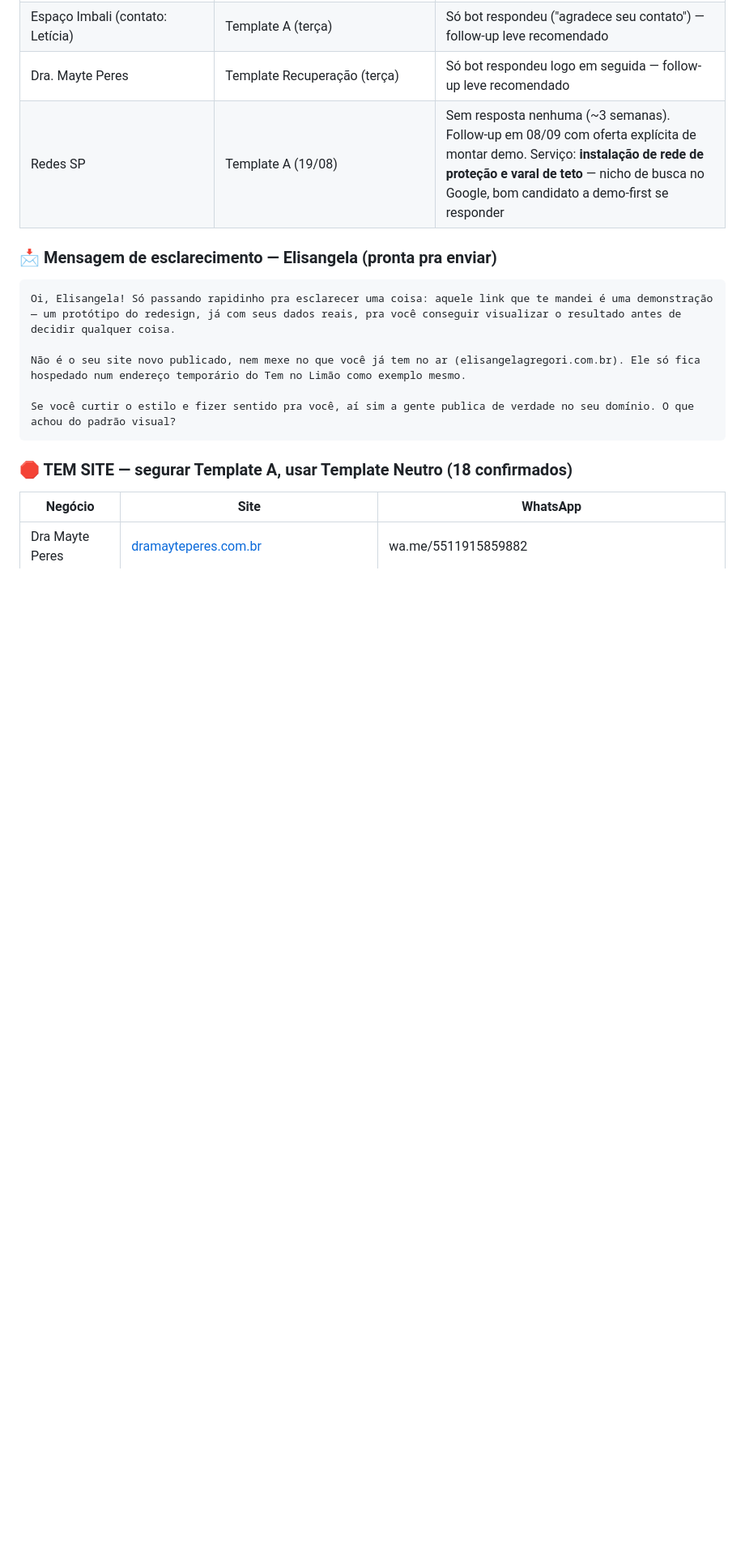
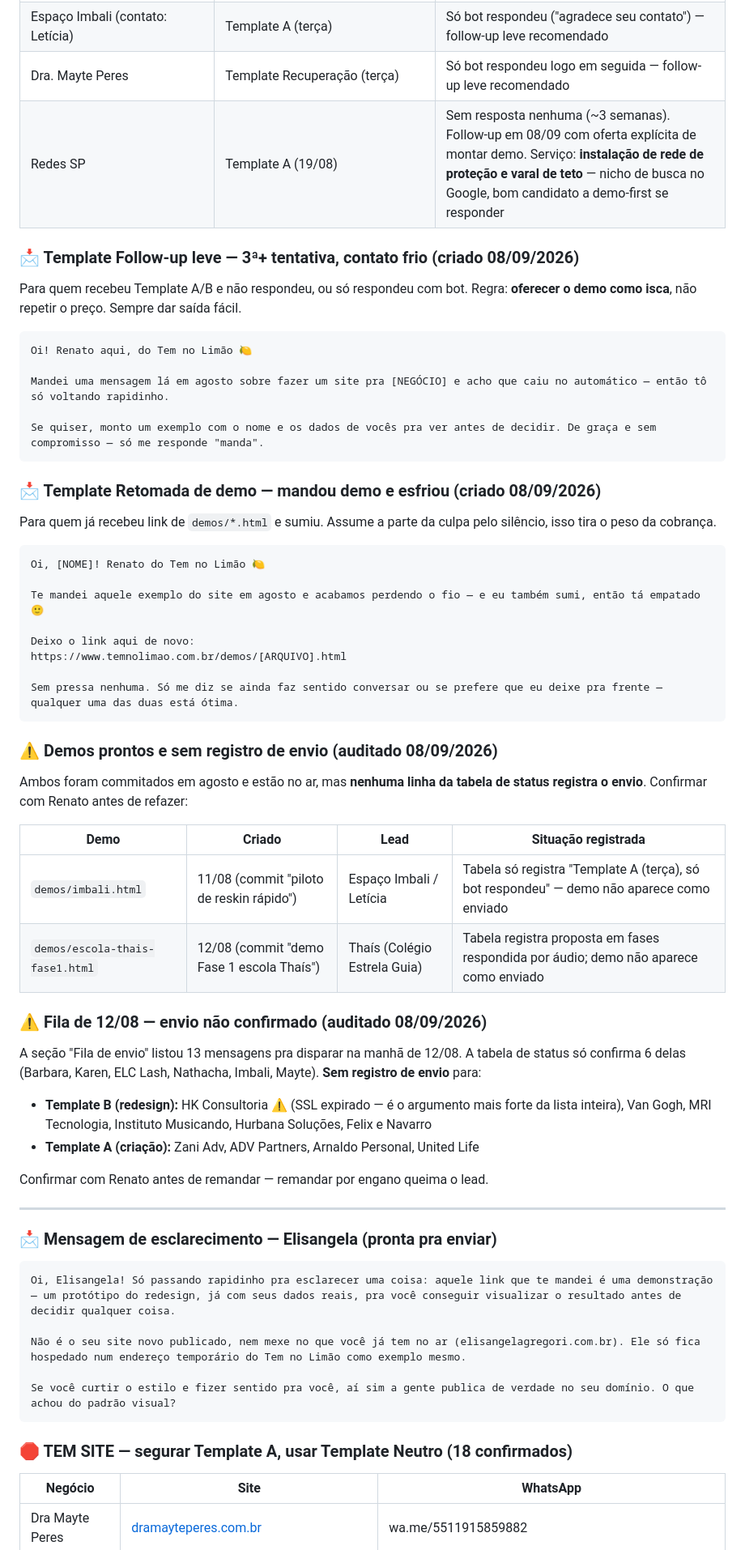
Before and after one commit to renatoamatos88-lang/temnolimao-site, a Markdown page: docs/AUDITORIA-PARCEIROS.md, the part around one of its changes. Shown at 81% size. Rendered like a GitHub page; blank space fills up the shorter version.

Commit message:
docs: templates de follow-up leve e retomada de demo + auditoria de envios sem registro
Co-Authored-By: Claude Opus 5 <noreply@anthropic.com>

````diff
--- a/docs/AUDITORIA-PARCEIROS.md
+++ b/docs/AUDITORIA-PARCEIROS.md
@@ -355,6 +355,53 @@ Se der pra abordar todos, ótimo. Se precisar priorizar, começa pelos que já r
 | Espaço Imbali (contato: Letícia) | Template A (terça) | Só bot respondeu ("agradece seu contato") — follow-up leve recomendado |
 | Dra. Mayte Peres | Template Recuperação (terça) | Só bot respondeu logo em seguida — follow-up leve recomendado |
 | Redes SP | Template A (19/08) | Sem resposta nenhuma (~3 semanas). Follow-up em 08/09 com oferta explícita de montar demo. Serviço: **instalação de rede de proteção e varal de teto** — nicho de busca no Google, bom candidato a demo-first se responder |
+
+### 📩 Template Follow-up leve — 3ª+ tentativa, contato frio (criado 08/09/2026)
+
+Para quem recebeu Template A/B e não respondeu, ou só respondeu com bot. Regra: **oferecer o demo como isca**, não repetir o preço. Sempre dar saída fácil.
+
+```
+Oi! Renato aqui, do Tem no Limão 🍋
+
+Mandei uma mensagem lá em agosto sobre fazer um site pra [NEGÓCIO] e acho que caiu no automático — então tô só voltando rapidinho.
+
+Se quiser, monto um exemplo com o nome e os dados de vocês pra ver antes de decidir. De graça e sem compromisso — só me responde "manda".
+```
+
+### 📩 Template Retomada de demo — mandou demo e esfriou (criado 08/09/2026)
+
+Para quem já recebeu link de `demos/*.html` e sumiu. Assume a parte da culpa pelo silêncio, isso tira o peso da cobrança.
+
+```
+Oi, [NOME]! Renato do Tem no Limão 🍋
+
+Te mandei aquele exemplo do site em agosto e acabamos perdendo o fio — e eu também sumi, então tá empatado 🙂
+
+Deixo o link aqui de novo:
+https://www.temnolimao.com.br/demos/[ARQUIVO].html
+
+Sem pressa nenhuma. Só me diz se ainda faz sentido conversar ou se prefere que eu deixe pra frente — qualquer uma das duas está ótima.
+```
+
+### ⚠️ Demos prontos e sem registro de envio (auditado 08/09/2026)
+
+Ambos foram commitados em agosto e estão no ar, mas **nenhuma linha da tabela de status registra o envio**. Confirmar com Renato antes de refazer:
+
+| Demo | Criado | Lead | Situação registrada |
+|---|---|---|---|
+| `demos/imbali.html` | 11/08 (commit "piloto de reskin rápido") | Espaço Imbali / Letícia | Tabela só registra "Template A (terça), só bot respondeu" — demo não aparece como enviado |
+| `demos/escola-thais-fase1.html` | 12/08 (commit "demo Fase 1 escola Thaís") | Thaís (Colégio Estrela Guia) | Tabela registra proposta em fases respondida por áudio; demo não aparece como enviado |
+
+### ⚠️ Fila de 12/08 — envio não confirmado (auditado 08/09/2026)
+
+A seção "Fila de envio" listou 13 mensagens pra disparar na manhã de 12/08. A tabela de status só confirma 6 delas (Barbara, Karen, ELC Lash, Nathacha, Imbali, Mayte). **Sem registro de envio** para:
+
+- **Template B (redesign):** HK Consultoria ⚠️ (SSL expirado — é o argumento mais forte da lista inteira), Van Gogh, MRI Tecnologia, Instituto Musicando, Hurbana Soluções, Felix e Navarro
+- **Template A (criação):** Zani Adv, ADV Partners, Arnaldo Personal, United Life
+
+Confirmar com Renato antes de remandar — remandar por engano queima o lead.
+
+---
 
 ### 📩 Mensagem de esclarecimento — Elisangela (pronta pra enviar)
 
````
Also changed, not shown: other parts of docs/AUDITORIA-PARCEIROS.md (+1 -1 lines).
